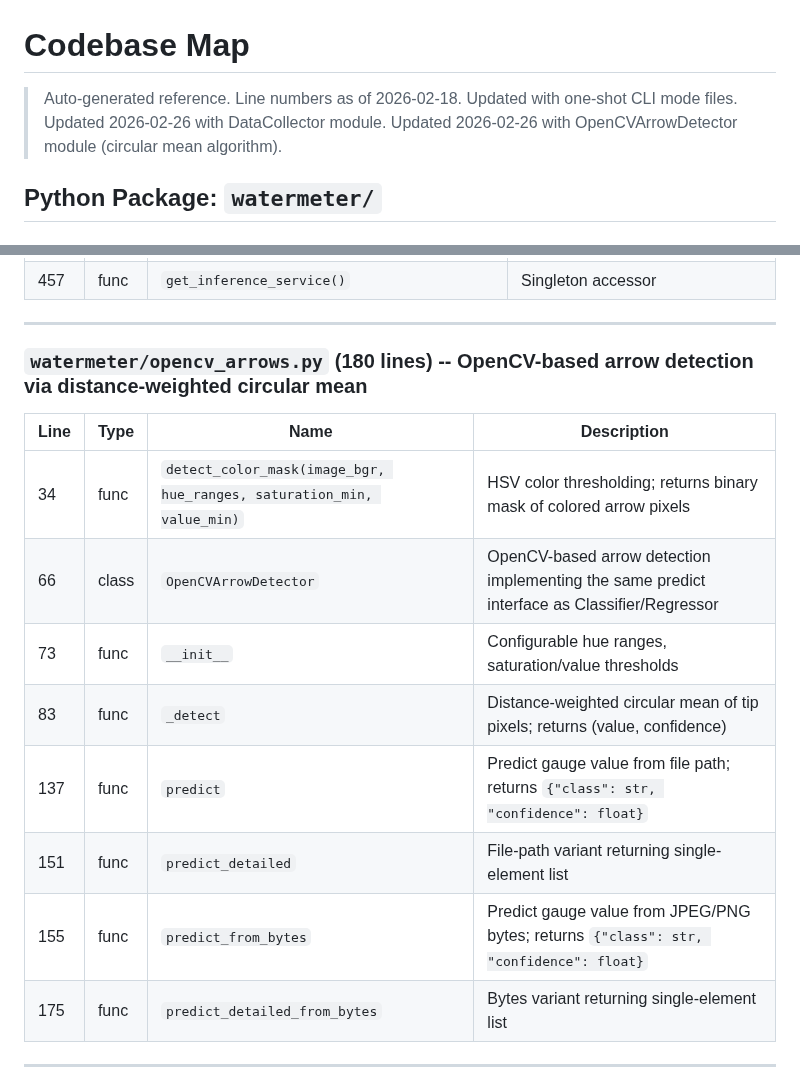
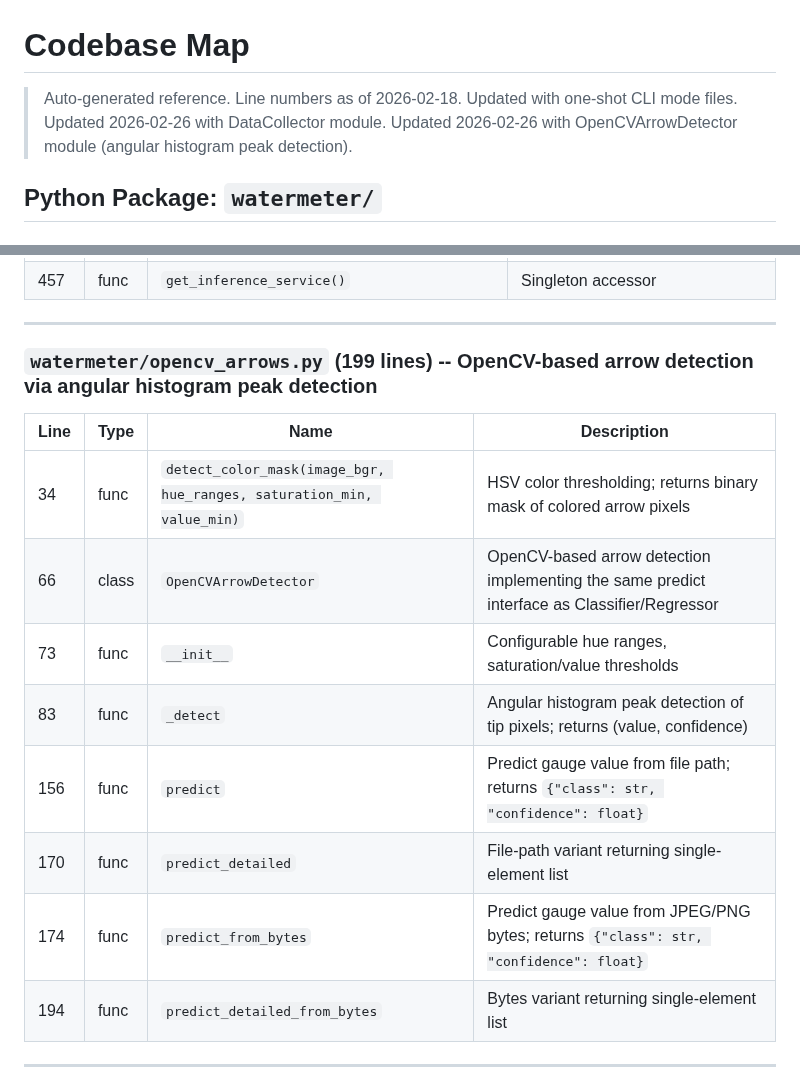
Before and after one commit to zeroflow/watermeter-inference, a Markdown page: docs/codebase_map.md, 2 parts joined by grey strips. GitHub-like rendering.

Commit message:
claude: update codebase map for histogram peak detection algorithm
Co-Authored-By: Claude Opus 4.6 <noreply@anthropic.com>

```diff
--- a/docs/codebase_map.md
+++ b/docs/codebase_map.md
@@ -1,6 +1,6 @@
 # Codebase Map
 
-> Auto-generated reference. Line numbers as of 2026-02-18. Updated with one-shot CLI mode files. Updated 2026-02-26 with DataCollector module. Updated 2026-02-26 with OpenCVArrowDetector module (circular mean algorithm).
+> Auto-generated reference. Line numbers as of 2026-02-18. Updated with one-shot CLI mode files. Updated 2026-02-26 with DataCollector module. Updated 2026-02-26 with OpenCVArrowDetector module (angular histogram peak detection).
 
 ## Python Package: `watermeter/`
 
@@ -362,18 +362,18 @@
 
 ---
 
-### `watermeter/opencv_arrows.py` (180 lines) -- OpenCV-based arrow detection via distance-weighted circular mean
+### `watermeter/opencv_arrows.py` (199 lines) -- OpenCV-based arrow detection via angular histogram peak detection
 
 | Line | Type | Name | Description |
 |------|------|------|-------------|
 | 34 | func | `detect_color_mask(image_bgr, hue_ranges, saturation_min, value_min)` | HSV color thresholding; returns binary mask of colored arrow pixels |
 | 66 | class | `OpenCVArrowDetector` | OpenCV-based arrow detection implementing the same predict interface as Classifier/Regressor |
 | 73 | func | `__init__` | Configurable hue ranges, saturation/value thresholds |
-| 83 | func | `_detect` | Distance-weighted circular mean of tip pixels; returns (value, confidence) |
-| 137 | func | `predict` | Predict gauge value from file path; returns `{"class": str, "confidence": float}` |
-| 151 | func | `predict_detailed` | File-path variant returning single-element list |
-| 155 | func | `predict_from_bytes` | Predict gauge value from JPEG/PNG bytes; returns `{"class": str, "confidence": float}` |
-| 175 | func | `predict_detailed_from_bytes` | Bytes variant returning single-element list |
+| 83 | func | `_detect` | Angular histogram peak detection of tip pixels; returns (value, confidence) |
+| 156 | func | `predict` | Predict gauge value from file path; returns `{"class": str, "confidence": float}` |
+| 170 | func | `predict_detailed` | File-path variant returning single-element list |
+| 174 | func | `predict_from_bytes` | Predict gauge value from JPEG/PNG bytes; returns `{"class": str, "confidence": float}` |
+| 194 | func | `predict_detailed_from_bytes` | Bytes variant returning single-element list |
 
 ---
 
```
